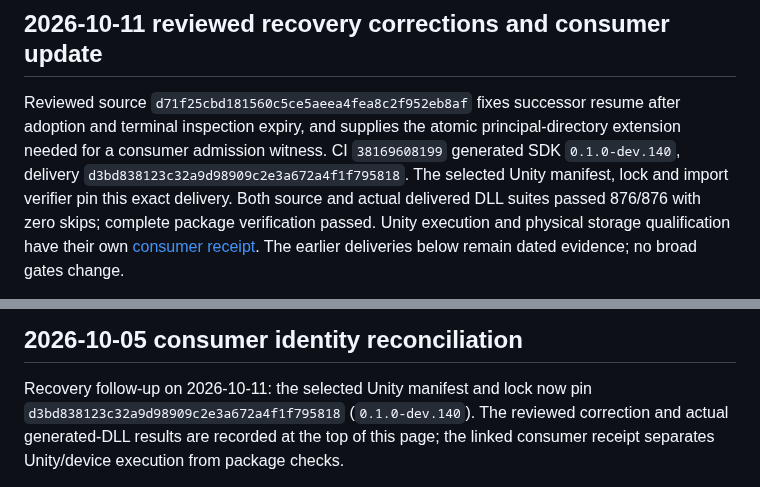
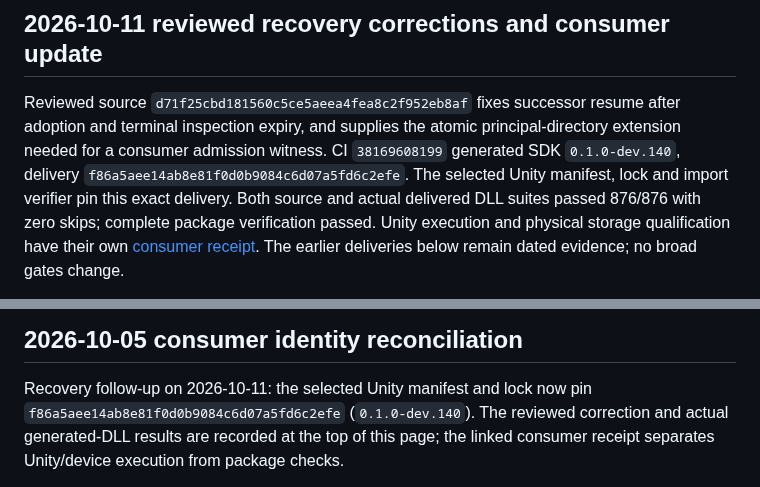
Before and after one commit to gindemit/game-platform-dotnet, a Markdown page: docs/IMPLEMENTATION_STATUS.md, 2 parts joined by grey strips. GitHub-like rendering.

Commit message:
Correct dev140 delivery identity to peeled commit

```diff
--- a/docs/IMPLEMENTATION_STATUS.md
+++ b/docs/IMPLEMENTATION_STATUS.md
@@ -6,7 +6,7 @@ Reviewed source `d71f25cbd181560c5ce5aeea4fea8c2f952eb8af` fixes successor
 resume after adoption and terminal inspection expiry, and supplies the atomic
 principal-directory extension needed for a consumer admission witness.
 CI `38169608199` generated SDK `0.1.0-dev.140`, delivery
-`d3bd838123c32a9d98909c2e3a672a4f1f795818`. The selected Unity manifest, lock and
+`f86a5aee14ab8e81f0d0b9084c6d07a5fd6c2efe`. The selected Unity manifest, lock and
 import verifier pin this exact delivery. Both source and actual delivered DLL
 suites passed 876/876 with zero skips; complete package verification passed.
 Unity execution and physical storage qualification have their own
@@ -113,7 +113,7 @@ behavior or physical acceptance of this payload.
 ## 2026-10-05 consumer identity reconciliation
 
 Recovery follow-up on 2026-10-11: the selected Unity manifest and lock now pin
-`d3bd838123c32a9d98909c2e3a672a4f1f795818` (`0.1.0-dev.140`). The reviewed
+`f86a5aee14ab8e81f0d0b9084c6d07a5fd6c2efe` (`0.1.0-dev.140`). The reviewed
 correction and actual generated-DLL results are recorded at the top of this page;
 the linked consumer receipt separates Unity/device execution from package checks.
 
```
